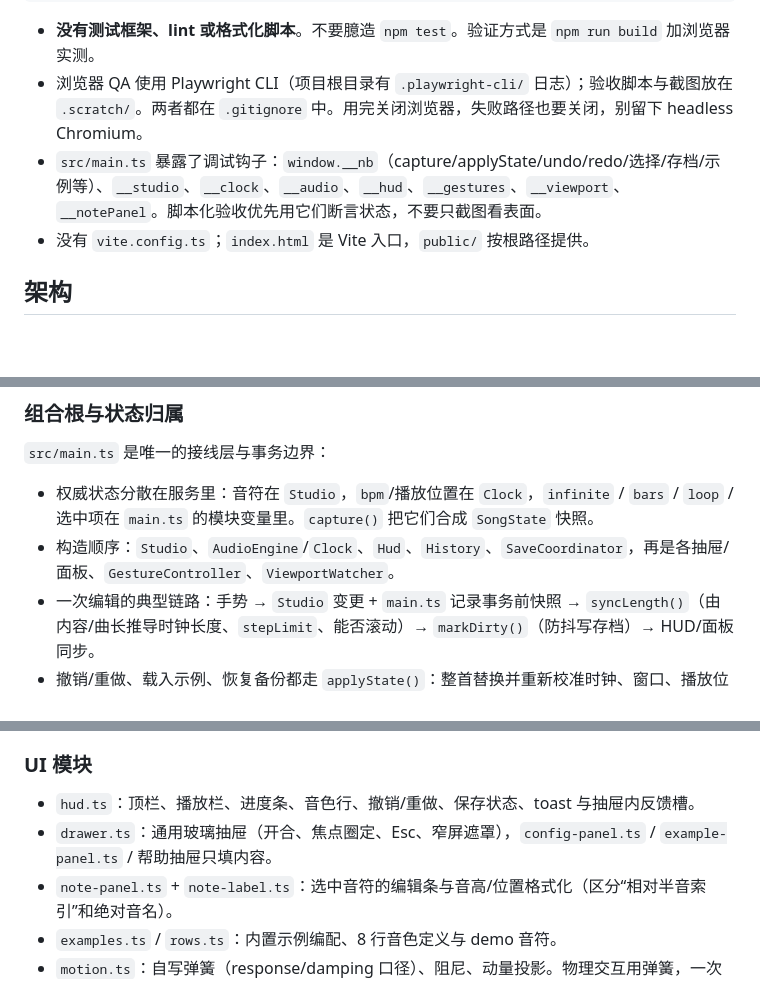
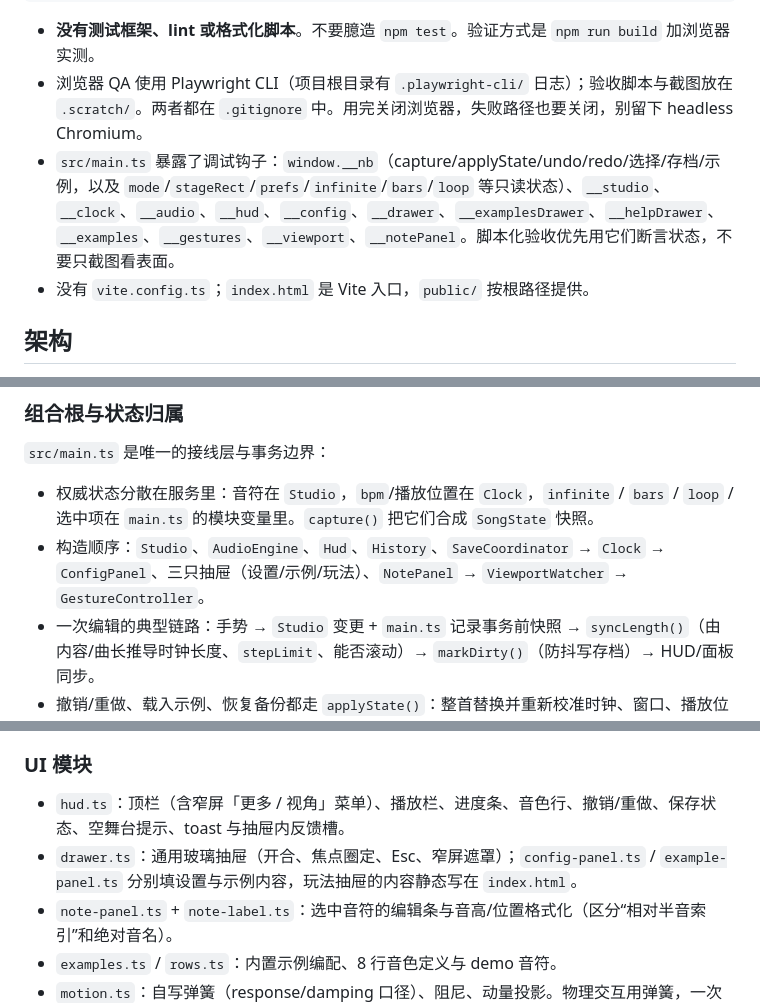
Before and after one commit to rice-awa/note-block, a Markdown page: AGENTS.md, 3 parts joined by grey strips. Drawn GitHub-style; blank space fills up the shorter version.

Commit message:
docs: 同步 AGENTS.md 到最新实现
补充调试钩子、构造顺序、保存生命周期兜底与窄屏菜单等模块职责，
使代理说明与当前代码一致。

```diff
--- a/AGENTS.md
+++ b/AGENTS.md
@@ -13,7 +13,7 @@ npm run preview  # 预览构建产物 http://127.0.0.1:5192
 
 - **没有测试框架、lint 或格式化脚本**。不要臆造 `npm test`。验证方式是 `npm run build` 加浏览器实测。
 - 浏览器 QA 使用 Playwright CLI（项目根目录有 `.playwright-cli/` 日志）；验收脚本与截图放在 `.scratch/`。两者都在 `.gitignore` 中。用完关闭浏览器，失败路径也要关闭，别留下 headless Chromium。
-- `src/main.ts` 暴露了调试钩子：`window.__nb`（capture/applyState/undo/redo/选择/存档/示例等）、`__studio`、`__clock`、`__audio`、`__hud`、`__gestures`、`__viewport`、`__notePanel`。脚本化验收优先用它们断言状态，不要只截图看表面。
+- `src/main.ts` 暴露了调试钩子：`window.__nb`（capture/applyState/undo/redo/选择/存档/示例，以及 `mode`/`stageRect`/`prefs`/`infinite`/`bars`/`loop` 等只读状态）、`__studio`、`__clock`、`__audio`、`__hud`、`__config`、`__drawer`、`__examplesDrawer`、`__helpDrawer`、`__examples`、`__gestures`、`__viewport`、`__notePanel`。脚本化验收优先用它们断言状态，不要只截图看表面。
 - 没有 `vite.config.ts`；`index.html` 是 Vite 入口，`public/` 按根路径提供。
 
 ## 架构
@@ -25,7 +25,7 @@ npm run preview  # 预览构建产物 http://127.0.0.1:5192
 `src/main.ts` 是唯一的接线层与事务边界：
 
 - 权威状态分散在服务里：音符在 `Studio`，`bpm`/播放位置在 `Clock`，`infinite` / `bars` / `loop` / 选中项在 `main.ts` 的模块变量里。`capture()` 把它们合成 `SongState` 快照。
-- 构造顺序：`Studio`、`AudioEngine`/`Clock`、`Hud`、`History`、`SaveCoordinator`，再是各抽屉/面板、`GestureController`、`ViewportWatcher`。
+- 构造顺序：`Studio`、`AudioEngine`、`Hud`、`History`、`SaveCoordinator` → `Clock` → `ConfigPanel`、三只抽屉（设置/示例/玩法）、`NotePanel` → `ViewportWatcher` → `GestureController`。
 - 一次编辑的典型链路：手势 → `Studio` 变更 + `main.ts` 记录事务前快照 → `syncLength()`（由内容/曲长推导时钟长度、`stepLimit`、能否滚动）→ `markDirty()`（防抖写存档）→ HUD/面板同步。
 - 撤销/重做、载入示例、恢复备份都走 `applyState()`：整首替换并重新校准时钟、窗口、播放位置与选择。不要为这些操作用第二套状态通道。
 
@@ -65,8 +65,8 @@ npm run preview  # 预览构建产物 http://127.0.0.1:5192
 
 ### UI 模块
 
-- `hud.ts`：顶栏、播放栏、进度条、音色行、撤销/重做、保存状态、toast 与抽屉内反馈槽。
-- `drawer.ts`：通用玻璃抽屉（开合、焦点圈定、Esc、窄屏遮罩），`config-panel.ts` / `example-panel.ts` / 帮助抽屉只填内容。
+- `hud.ts`：顶栏（含窄屏「更多 / 视角」菜单）、播放栏、进度条、音色行、撤销/重做、保存状态、空舞台提示、toast 与抽屉内反馈槽。
+- `drawer.ts`：通用玻璃抽屉（开合、焦点圈定、Esc、窄屏遮罩）；`config-panel.ts` / `example-panel.ts` 分别填设置与示例内容，玩法抽屉的内容静态写在 `index.html`。
 - `note-panel.ts` + `note-label.ts`：选中音符的编辑条与音高/位置格式化（区分“相对半音索引”和绝对音名）。
 - `examples.ts` / `rows.ts`：内置示例编配、8 行音色定义与 demo 音符。
 - `motion.ts`：自写弹簧（response/damping 口径）、阻尼、动量投影。物理交互用弹簧，一次性 UI 用 CSS 曲线；具体参数与设计规则见 `DESIGN.md`。
```
Also changed, not shown: other parts of AGENTS.md (+1 -1 lines).
